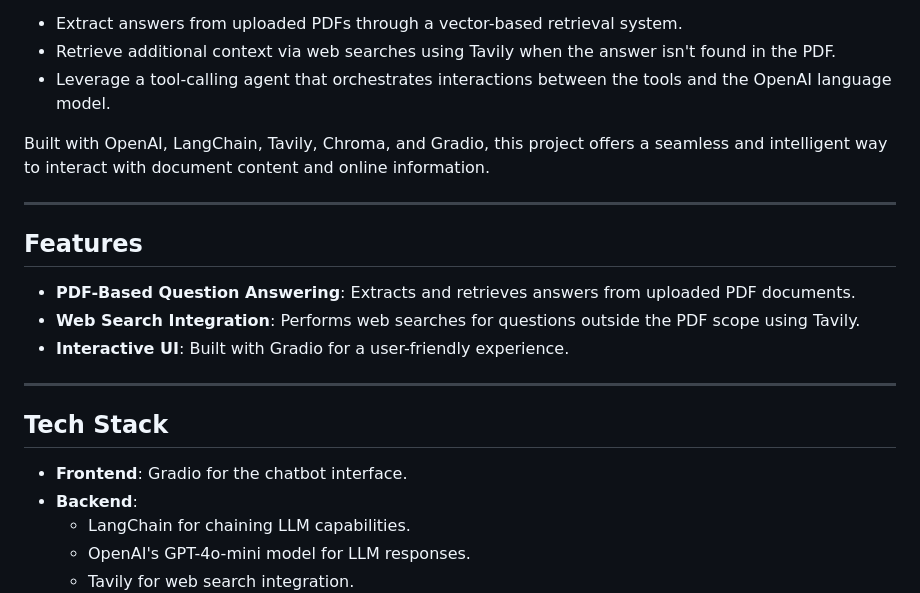
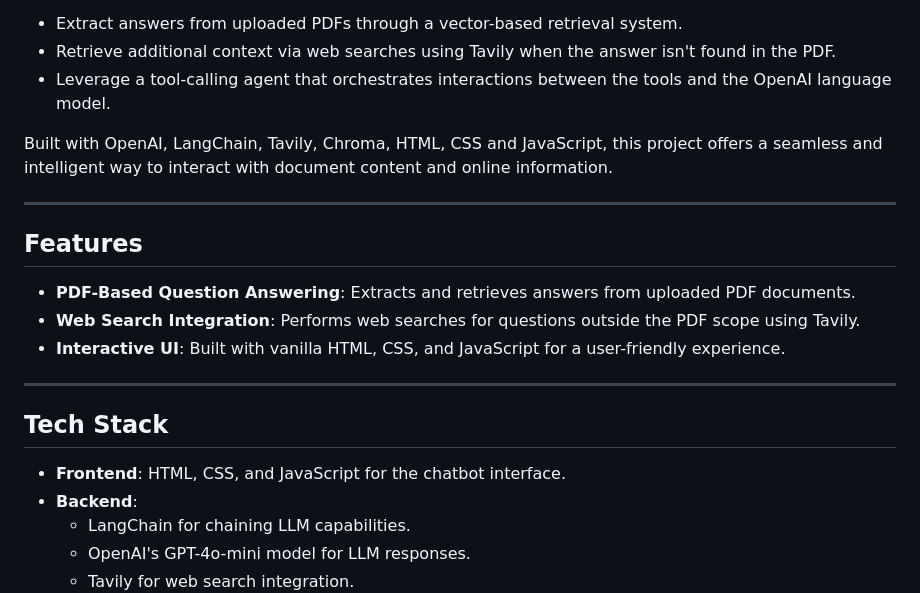
Before and after one commit to aniruddha2004/rag-pdf-web-chatbot, a Markdown page: README.md, the part around the change. GitHub-like rendering.

```diff
--- a/README.md
+++ b/README.md
@@ -7,7 +7,7 @@ This project demonstrates an **agentic Retrieval-Augmented Generation (RAG)** im
 - Retrieve additional context via web searches using Tavily when the answer isn't found in the PDF.
 - Leverage a tool-calling agent that orchestrates interactions between the tools and the OpenAI language model.
 
-Built with OpenAI, LangChain, Tavily, Chroma, and Gradio, this project offers a seamless and intelligent way to interact with document content and online information.
+Built with OpenAI, LangChain, Tavily, Chroma, HTML, CSS and JavaScript, this project offers a seamless and intelligent way to interact with document content and online information.
 
 
 ---
@@ -15,12 +15,12 @@ Built with OpenAI, LangChain, Tavily, Chroma, and Gradio, this project offers a
 ## Features
 - **PDF-Based Question Answering**: Extracts and retrieves answers from uploaded PDF documents.
 - **Web Search Integration**: Performs web searches for questions outside the PDF scope using Tavily.
-- **Interactive UI**: Built with Gradio for a user-friendly experience.
+- **Interactive UI**: Built with vanilla HTML, CSS, and JavaScript for a user-friendly experience.
 
 ---
 
 ## Tech Stack
-- **Frontend**: Gradio for the chatbot interface.
+- **Frontend**: HTML, CSS, and JavaScript for the chatbot interface.
 - **Backend**:
   - LangChain for chaining LLM capabilities.
   - OpenAI's GPT-4o-mini model for LLM responses.
```
